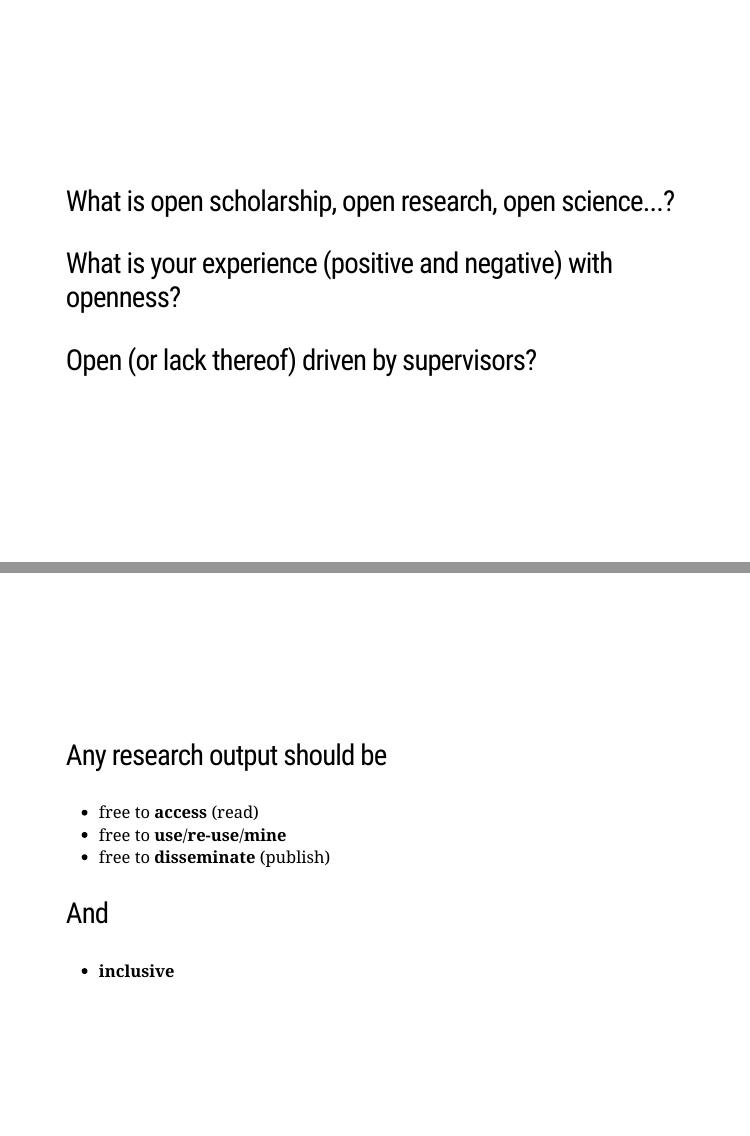
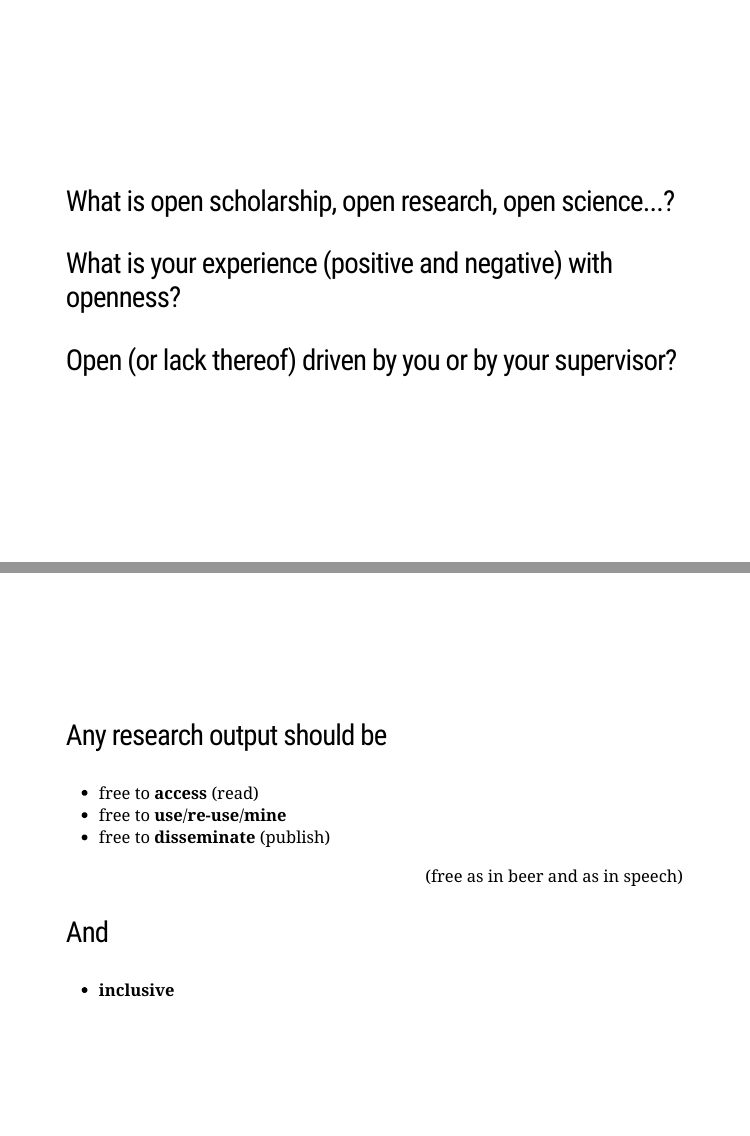
Before and after one commit to lgatto/2018_01_31_MGM_CMS, an R Markdown document (ecr-open-scholarship.Rmd): pages 3 and 6 of 33, joined at a grey line. The pictures show the slides in the output file ecr-open-scholarship.html that the author committed with the source; the slides are laid out offline by our stand-in for remark.js, each with all of its steps uncovered, in fonts that may differ from those the slides ask for, and without slide numbers, shadows or browser add-ons; a font, style sheet, LaTeX package, included part or bibliography that could not be used is replaced or left out.

Commit message:
last changes

```diff
--- a/ecr-open-scholarship.Rmd
+++ b/ecr-open-scholarship.Rmd
@@ -51,7 +51,7 @@ joining the *rebel alliance*.
 
 --
 
-### Open (or lack thereof) driven by supervisors?
+### Open (or lack thereof) driven by you or by your supervisor?
 
 
 ---
@@ -85,11 +85,16 @@ class: middle
 * free to **use**/**re-use**/**mine**
 * free to **disseminate** (publish)
 
+.right[(free as in beer and as in speech)]
+
 ### And
 
 * **inclusive**
 
+
 ???
+
+**Free as in beer and as in speech**
 
 Re free to disseminate, we need to be careful of the current
 *pay-to-publish* golden open access route.
```
Also changed, not shown: ecr-open-scholarship.html, ecr-open-scholarship.Rmd (9 more changed lines).
